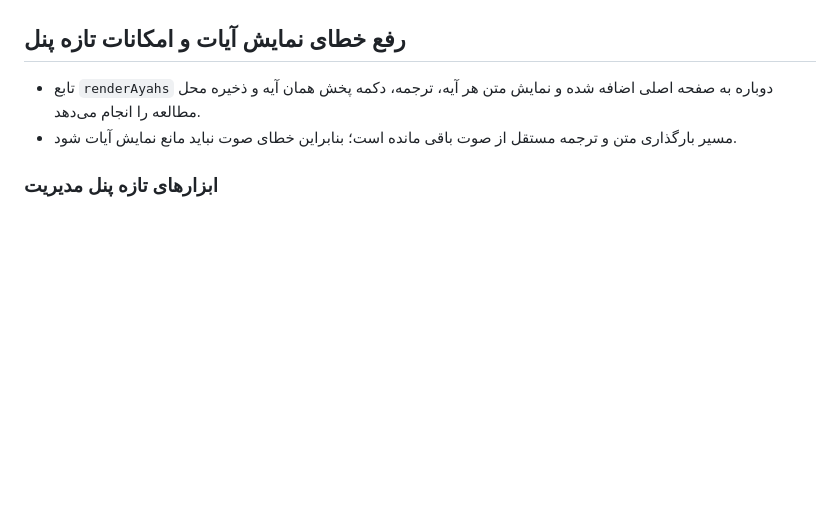
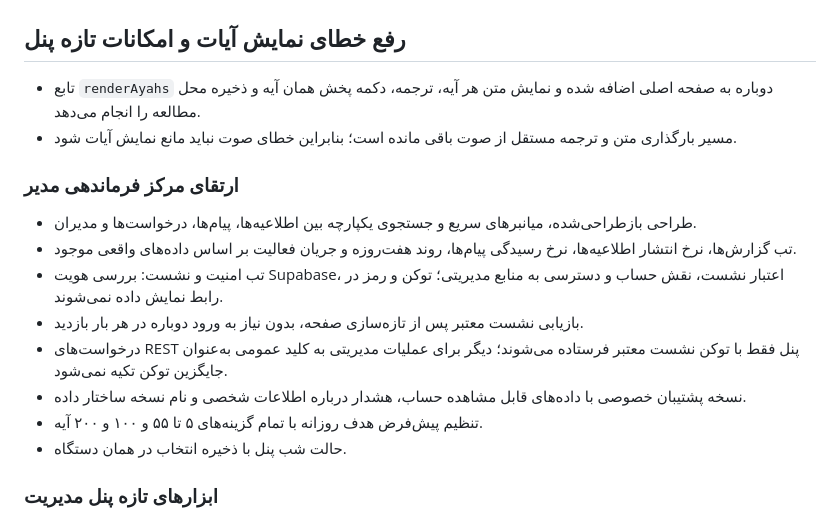
Before and after one commit to ngodstar9-lab/site-cs2, a Markdown page: README_FA.md, the part around the change. Rendered like a GitHub page; blank space fills up the shorter version.

Commit message:
Document expanded admin control center

```diff
--- a/README_FA.md
+++ b/README_FA.md
@@ -73,6 +73,16 @@
 - تابع `renderAyahs` دوباره به صفحه اصلی اضافه شده و نمایش متن هر آیه، ترجمه، دکمه پخش همان آیه و ذخیره محل مطالعه را انجام می‌دهد.
 - مسیر بارگذاری متن و ترجمه مستقل از صوت باقی مانده است؛ بنابراین خطای صوت نباید مانع نمایش آیات شود.
 
+### ارتقای مرکز فرماندهی مدیر
+- طراحی بازطراحی‌شده، میانبرهای سریع و جستجوی یکپارچه بین اطلاعیه‌ها، پیام‌ها، درخواست‌ها و مدیران.
+- تب گزارش‌ها، نرخ انتشار اطلاعیه‌ها، نرخ رسیدگی پیام‌ها، روند هفت‌روزه و جریان فعالیت بر اساس داده‌های واقعی موجود.
+- تب امنیت و نشست: بررسی هویت Supabase، اعتبار نشست، نقش حساب و دسترسی به منابع مدیریتی؛ توکن و رمز در رابط نمایش داده نمی‌شوند.
+- بازیابی نشست معتبر پس از تازه‌سازی صفحه، بدون نیاز به ورود دوباره در هر بار بازدید.
+- درخواست‌های REST پنل فقط با توکن نشست معتبر فرستاده می‌شوند؛ دیگر برای عملیات مدیریتی به کلید عمومی به‌عنوان جایگزین توکن تکیه نمی‌شود.
+- نسخه پشتیبان خصوصی با داده‌های قابل مشاهده حساب، هشدار درباره اطلاعات شخصی و نام نسخه ساختار داده.
+- تنظیم پیش‌فرض هدف روزانه با تمام گزینه‌های ۵ تا ۵۵ و ۱۰۰ و ۲۰۰ آیه.
+- حالت شب پنل با ذخیره انتخاب در همان دستگاه.
+
 ### ابزارهای تازه پنل مدیریت
 1. انتخاب آیه منتخب صفحه اصلی با قالب `شماره سوره:شماره آیه`، مانند `2:255`.
 2. تعیین عنوان/یادداشت آیه منتخب.
```
